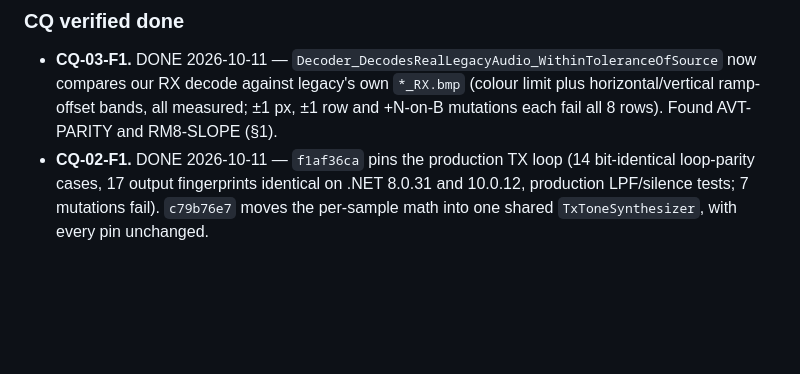
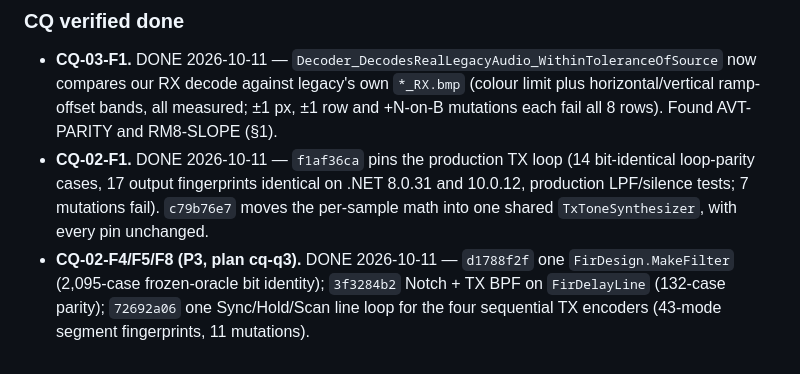
Before and after one commit to Ar0xA/Scanline-Studio, a Markdown page: BACKLOG.md, the part around the change. GitHub-like rendering; blank space fills up the shorter version.

Commit message:
Backlog: mark CQ-02-F4/F5/F8 verified done
Co-Authored-By: Claude Opus 5.5 <noreply@anthropic.com>

```diff
--- a/BACKLOG.md
+++ b/BACKLOG.md
@@ -464,3 +464,6 @@ Listed with evidence in the area reports. Pick them up only when already working
 - **CQ-02-F1.** DONE 2026-10-11 — `f1af36ca` pins the production TX loop (14 bit-identical loop-parity cases,
   17 output fingerprints identical on .NET 8.0.31 and 10.0.12, production LPF/silence tests; 7 mutations fail).
   `c79b76e7` moves the per-sample math into one shared `TxToneSynthesizer`, with every pin unchanged.
+- **CQ-02-F4/F5/F8 (P3, plan cq-q3).** DONE 2026-10-11 — `d1788f2f` one `FirDesign.MakeFilter` (2,095-case frozen-oracle
+  bit identity); `3f3284b2` Notch + TX BPF on `FirDelayLine` (132-case parity); `72692a06` one Sync/Hold/Scan line loop
+  for the four sequential TX encoders (43-mode segment fingerprints, 11 mutations).
```
